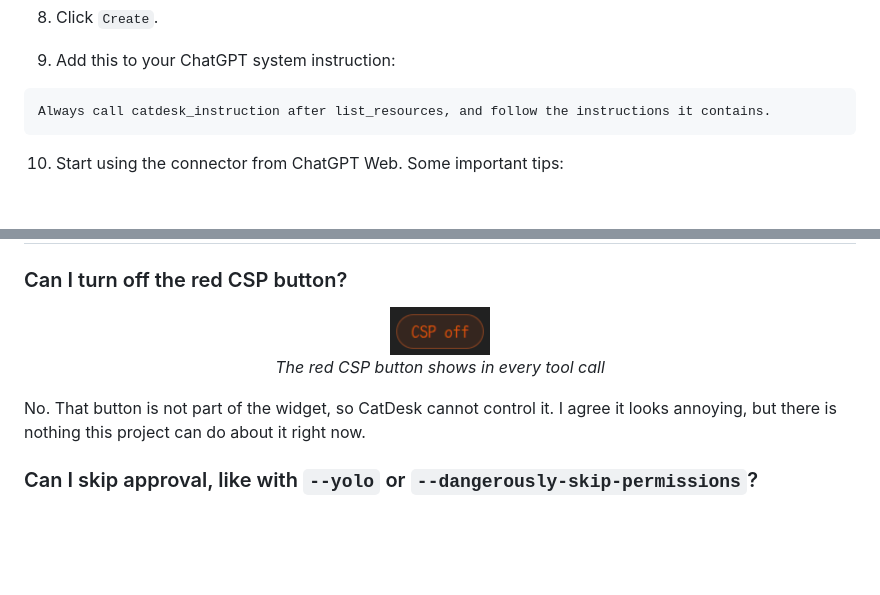
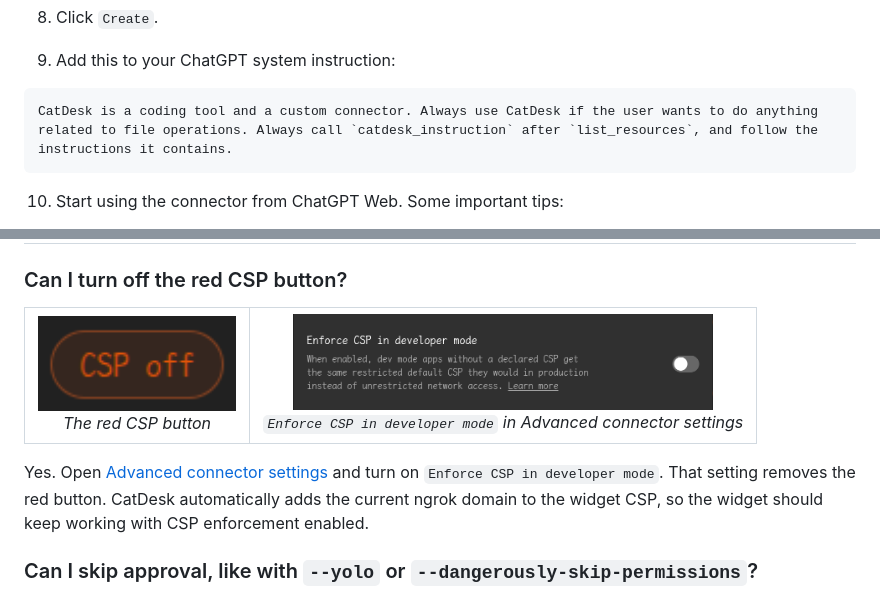
Before and after one commit to Xeift/CatDesk, a Markdown page: README.md, 2 parts joined by grey strips. GitHub-like rendering; pictures changed too: docs/images/enforce_csp.png (added); blank space fills up the shorter version.

````diff
--- a/README.md
+++ b/README.md
@@ -104,7 +104,7 @@ I tried this with GPT-5.2 before, and the results were poor. However, **GPT-5.4
 9. Add this to your ChatGPT system instruction:
 
 ```text
-Always call catdesk_instruction after list_resources, and follow the instructions it contains.
+CatDesk is a coding tool and a custom connector. Always use CatDesk if the user wants to do anything related to file operations. Always call `catdesk_instruction` after `list_resources`, and follow the instructions it contains.
 ```
 
 10. Start using the connector from ChatGPT Web. Some important tips:
@@ -158,12 +158,20 @@ According to [the blog](<https://help.openai.com/en/articles/11909943-gpt-53-and
 
 ### Can I turn off the red CSP button?
 
-<p align="center">
-  <img src="docs/images/csp_button.png" alt="The red CSP button shows in every tool call" width="100"><br>
-  <em>The red CSP button shows in every tool call</em>
-</p>
+<table align="center">
+  <tr>
+    <td align="center">
+      <img src="docs/images/csp_button.png" alt="The red CSP button shown in tool calls" height="96"><br>
+      <em>The red CSP button</em>
+    </td>
+    <td align="center">
+      <img src="docs/images/enforce_csp.png" alt="Advanced connector settings with Enforce CSP in developer mode" height="96"><br>
+      <em><code>Enforce CSP in developer mode</code> in Advanced connector settings</em>
+    </td>
+  </tr>
+</table>
 
-No. That button is not part of the widget, so CatDesk cannot control it. I agree it looks annoying, but there is nothing this project can do about it right now.
+Yes. Open [Advanced connector settings](https://chatgpt.com/#settings/Connectors/Advanced) and turn on `Enforce CSP in developer mode`. That setting removes the red button. CatDesk automatically adds the current ngrok domain to the widget CSP, so the widget should keep working with CSP enforcement enabled.
 
 ### Can I skip approval, like with `--yolo` or `--dangerously-skip-permissions`?
 
````
Also changed, not shown: 3 other files.
